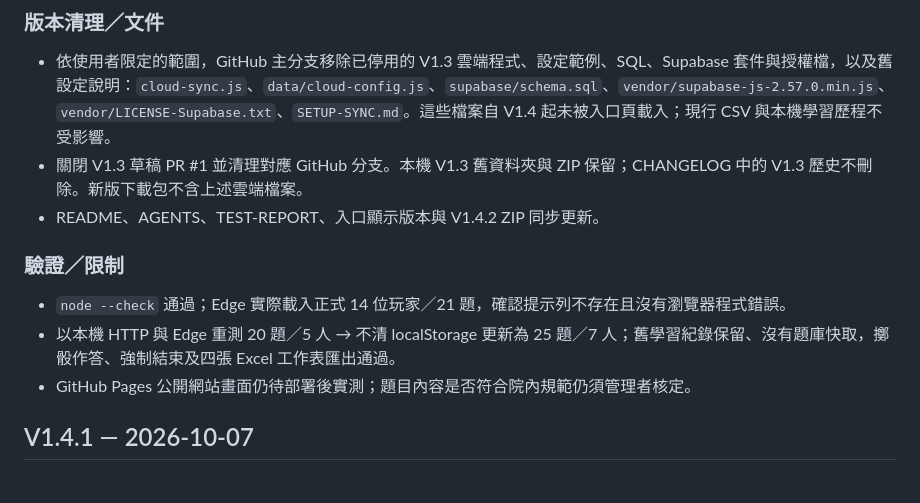
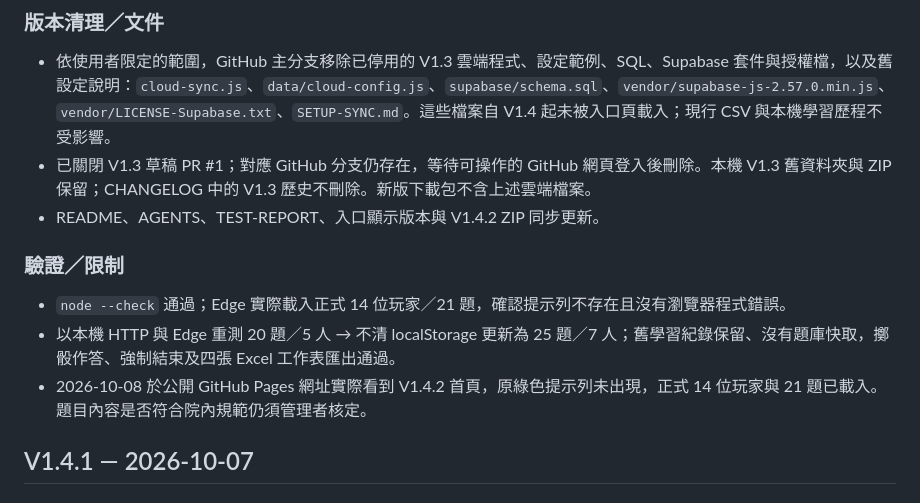
Before and after one commit to cchung-totoya/HFkitchen, a Markdown page: CHANGELOG.md, the part around the change. GitHub-like rendering.

```diff
--- a/CHANGELOG.md
+++ b/CHANGELOG.md
@@ -18,14 +18,14 @@
 ### 版本清理／文件
 
 - 依使用者限定的範圍，GitHub 主分支移除已停用的 V1.3 雲端程式、設定範例、SQL、Supabase 套件與授權檔，以及舊設定說明：`cloud-sync.js`、`data/cloud-config.js`、`supabase/schema.sql`、`vendor/supabase-js-2.57.0.min.js`、`vendor/LICENSE-Supabase.txt`、`SETUP-SYNC.md`。這些檔案自 V1.4 起未被入口頁載入；現行 CSV 與本機學習歷程不受影響。
-- 關閉 V1.3 草稿 PR #1 並清理對應 GitHub 分支。本機 V1.3 舊資料夾與 ZIP 保留；CHANGELOG 中的 V1.3 歷史不刪除。新版下載包不含上述雲端檔案。
+- 已關閉 V1.3 草稿 PR #1；對應 GitHub 分支仍存在，等待可操作的 GitHub 網頁登入後刪除。本機 V1.3 舊資料夾與 ZIP 保留；CHANGELOG 中的 V1.3 歷史不刪除。新版下載包不含上述雲端檔案。
 - README、AGENTS、TEST-REPORT、入口顯示版本與 V1.4.2 ZIP 同步更新。
 
 ### 驗證／限制
 
 - `node --check` 通過；Edge 實際載入正式 14 位玩家／21 題，確認提示列不存在且沒有瀏覽器程式錯誤。
 - 以本機 HTTP 與 Edge 重測 20 題／5 人 → 不清 localStorage 更新為 25 題／7 人；舊學習紀錄保留、沒有題庫快取，擲骰作答、強制結束及四張 Excel 工作表匯出通過。
-- GitHub Pages 公開網站畫面仍待部署後實測；題目內容是否符合院內規範仍須管理者核定。
+- 2026-10-08 於公開 GitHub Pages 網址實際看到 V1.4.2 首頁，原綠色提示列未出現，正式 14 位玩家與 21 題已載入。題目內容是否符合院內規範仍須管理者核定。
 
 ## V1.4.1 — 2026-10-07
 
```
Also changed, not shown: AGENTS.md (+1 -1 lines), TEST-REPORT.md (+3 -1 lines).
